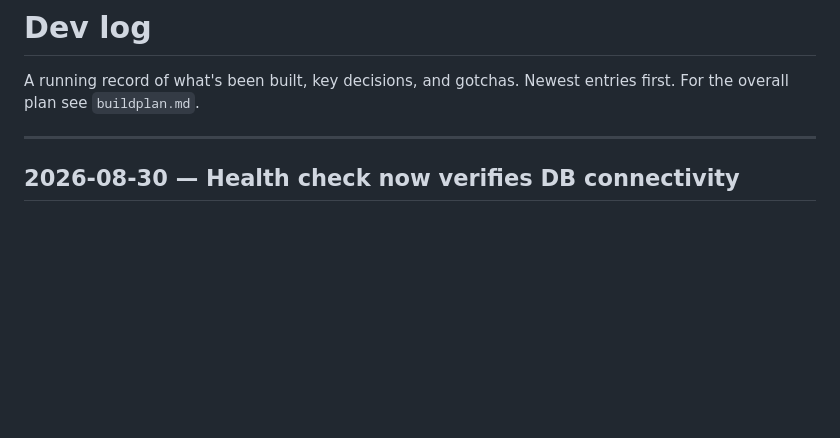
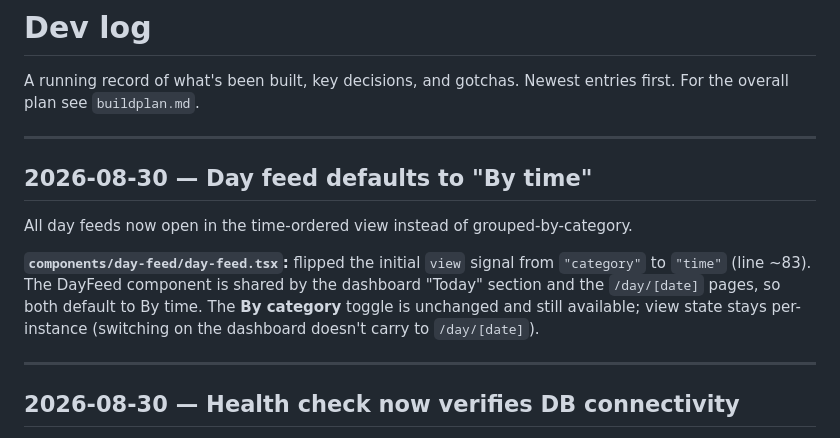
Before and after one commit to timjedrek/ikemen-ni-naru, a Markdown page: log.md, the part around the change. GitHub-like rendering; blank space fills up the shorter version.

```diff
--- a/log.md
+++ b/log.md
@@ -2,6 +2,18 @@
 
 A running record of what's been built, key decisions, and gotchas.
 Newest entries first. For the overall plan see `buildplan.md`.
+
+---
+
+## 2026-08-30 — Day feed defaults to "By time"
+
+All day feeds now open in the time-ordered view instead of grouped-by-category.
+
+**`components/day-feed/day-feed.tsx`:** flipped the initial `view` signal from
+`"category"` to `"time"` (line ~83). The DayFeed component is shared by the
+dashboard "Today" section and the `/day/[date]` pages, so both default to By time.
+The **By category** toggle is unchanged and still available; view state stays
+per-instance (switching on the dashboard doesn't carry to `/day/[date]`).
 
 ---
 
```
Also changed, not shown: AGENTS.md (added, +24 -0 lines).
